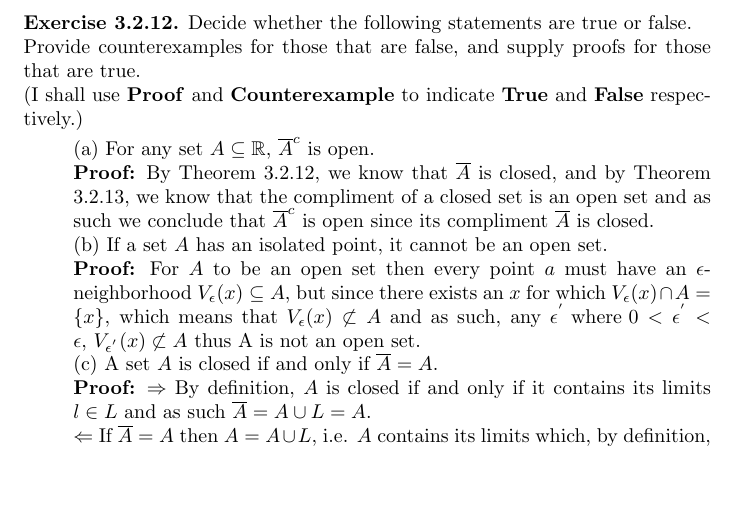
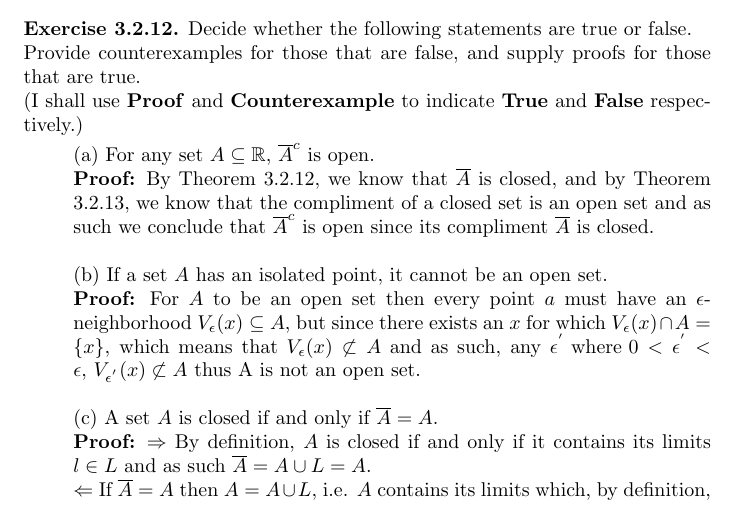
Before and after one commit to amimul/Math-Courses-Solutions, a LaTeX problem sheet (Real Analysis/Assignment #7/Section 3.2.tex): part of page 1 of 2, cut so that both start at the same text, the shorter picture padded with empty space. Compiled offline with pdfLaTeX.

Commit message:
Improved consistency of the way proofs are written.

```diff
--- a/Real Analysis/Assignment #7/Section 3.2.tex
+++ b/Real Analysis/Assignment #7/Section 3.2.tex
@@ -16,10 +16,10 @@ Provide counterexamples for those that are false, and supply proofs for those th
 (I shall use \textbf{Proof} and \textbf{Counterexample} to indicate \textbf{True} and \textbf{False} respectively.)
 \begin{itemize}
 	(a) For any set $A \subseteq \mathbb{R}$, $\overline{A}^c$ is open. \\
-	\textbf{Proof:} By Theorem 3.2.12, we know that $\overline{A}$ is closed, and by Theorem 3.2.13, we know that the compliment of a closed set is an open set and as such we conclude that $\overline{A}^c$ is open since its compliment $\overline{A}$ is closed. \\
+	\textbf{Proof:} By Theorem 3.2.12, we know that $\overline{A}$ is closed, and by Theorem 3.2.13, we know that the compliment of a closed set is an open set and as such we conclude that $\overline{A}^c$ is open since its compliment $\overline{A}$ is closed. \\ \\
 	(b) If a set $A$ has an isolated point, it cannot be an open set. \\
-	\textbf{Proof:} For $A$ to be an open set then every point $a$ must have an $\epsilon$-neighborhood $V_\epsilon(x) \subseteq A$, but since there exists an $x$ for which $V_\epsilon(x) \cap A = \{x\}$, which means that $V_\epsilon(x) \not\subset A$ and as such, any $\epsilon^{'} \text{ where } 0 < \epsilon^{'} < \epsilon \text{, } V_{\epsilon^{'}}(x) \not\subset A$ thus A is not an open set.  \\
+	\textbf{Proof:} For $A$ to be an open set then every point $a$ must have an $\epsilon$-neighborhood $V_\epsilon(x) \subseteq A$, but since there exists an $x$ for which $V_\epsilon(x) \cap A = \{x\}$, which means that $V_\epsilon(x) \not\subset A$ and as such, any $\epsilon^{'} \text{ where } 0 < \epsilon^{'} < \epsilon \text{, } V_{\epsilon^{'}}(x) \not\subset A$ thus A is not an open set. \\ \\
 	(c) A set $A$ is closed if and only if $\overline{A} = A$. \\
 	\textbf{Proof:} $\Rightarrow$ By definition, $A$ is closed if and only if it contains its limits $l \in L$ and as such $\overline{A} = A \cup L = A$. \\
-	$\Leftarrow$ If $\overline{A} = A$ then $A = A \cup L$, i.e. $A$ contains its limits which, by definition, means $A$ is closed. \\
+	$\Leftarrow$ If $\overline{A} = A$ then $A = A \cup L$, i.e. $A$ contains its limits which, by definition, means $A$ is closed. \\ \\
 	(d) If $A$ is a bounded set, then $s = \text{sup}A$ is a limit point of $A$. \\
```
Also changed, not shown: Real Analysis/Assignment #7/Section 3.2.pdf, Real Analysis/Assignment #7/Section 3.2.tex (6 more changed lines).
